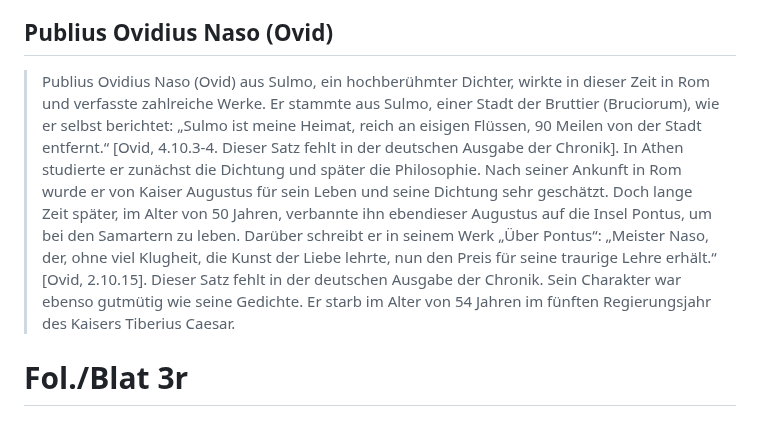
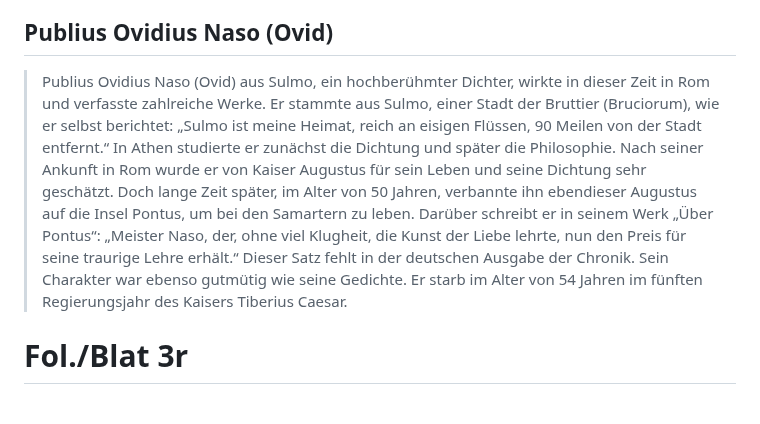
Before and after one commit to Schrausser/The_Nuremberg_Chronicle_1493_Sources, a Markdown page: NC_src_fol_2r_6r_De.md, the part around the change. GitHub-like rendering.

```diff
--- a/NC_src_fol_2r_6r_De.md
+++ b/NC_src_fol_2r_6r_De.md
@@ -15,7 +15,7 @@
 
 ## Publius Ovidius Naso (Ovid)
 
->Publius Ovidius Naso (Ovid) aus Sulmo, ein hochberühmter Dichter, wirkte in dieser Zeit in Rom und verfasste zahlreiche Werke. Er stammte aus Sulmo, einer Stadt der Bruttier (Bruciorum), wie er selbst berichtet: „Sulmo ist meine Heimat, reich an eisigen Flüssen, 90 Meilen von der Stadt entfernt.“ [Ovid, 4.10.3-4. Dieser Satz fehlt in der deutschen Ausgabe der Chronik]. In Athen studierte er zunächst die Dichtung und später die Philosophie. Nach seiner Ankunft in Rom wurde er von Kaiser Augustus für sein Leben und seine Dichtung sehr geschätzt. Doch lange Zeit später, im Alter von 50 Jahren, verbannte ihn ebendieser Augustus auf die Insel Pontus, um bei den Samartern zu leben. Darüber schreibt er in seinem Werk „Über Pontus“: „Meister Naso, der, ohne viel Klugheit, die Kunst der Liebe lehrte, nun den Preis für seine traurige Lehre erhält.“ [Ovid, 2.10.15].  Dieser Satz fehlt in der deutschen Ausgabe der Chronik. Sein Charakter war ebenso gutmütig wie seine Gedichte. Er starb im Alter von 54 Jahren im fünften Regierungsjahr des Kaisers Tiberius Caesar.
+>Publius Ovidius Naso (Ovid) aus Sulmo, ein hochberühmter Dichter, wirkte in dieser Zeit in Rom und verfasste zahlreiche Werke. Er stammte aus Sulmo, einer Stadt der Bruttier (Bruciorum), wie er selbst berichtet: „Sulmo ist meine Heimat, reich an eisigen Flüssen, 90 Meilen von der Stadt entfernt.“ In Athen studierte er zunächst die Dichtung und später die Philosophie. Nach seiner Ankunft in Rom wurde er von Kaiser Augustus für sein Leben und seine Dichtung sehr geschätzt. Doch lange Zeit später, im Alter von 50 Jahren, verbannte ihn ebendieser Augustus auf die Insel Pontus, um bei den Samartern zu leben. Darüber schreibt er in seinem Werk „Über Pontus“: „Meister Naso, der, ohne viel Klugheit, die Kunst der Liebe lehrte, nun den Preis für seine traurige Lehre erhält.“  Dieser Satz fehlt in der deutschen Ausgabe der Chronik. Sein Charakter war ebenso gutmütig wie seine Gedichte. Er starb im Alter von 54 Jahren im fünften Regierungsjahr des Kaisers Tiberius Caesar.
 
 # Fol./Blat 3r
 
```
